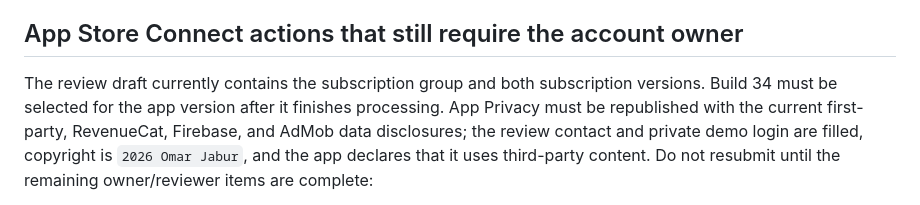
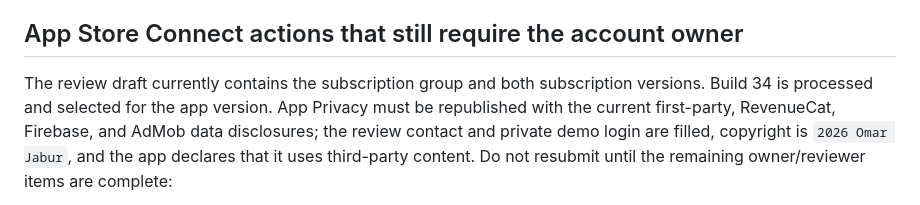
Before and after one commit to ipixeldev/Abu-3meer, a Markdown page: docs/PRODUCTION_RELEASE_CHECKLIST.md, the part around the change. Rendered like a GitHub page.

Commit message:
Record build 34 App Store selection

```diff
--- a/docs/PRODUCTION_RELEASE_CHECKLIST.md
+++ b/docs/PRODUCTION_RELEASE_CHECKLIST.md
@@ -137,8 +137,8 @@ and [RC23_STORE_ACTIONS.md](RC23_STORE_ACTIONS.md).
 ## App Store Connect actions that still require the account owner
 
 The review draft currently contains the subscription group and both
-subscription versions. Build 34 must be selected for the app version after it
-finishes processing. App Privacy
+subscription versions. Build 34 is processed and selected for the app version.
+App Privacy
 must be republished with the current first-party, RevenueCat, Firebase, and
 AdMob data disclosures; the review contact and private demo login are filled,
 copyright is `2026 Omar Jabur`, and the app declares that it uses third-party content.
```
Also changed, not shown: docs/RC23_STORE_ACTIONS.md (+2 -2 lines).
